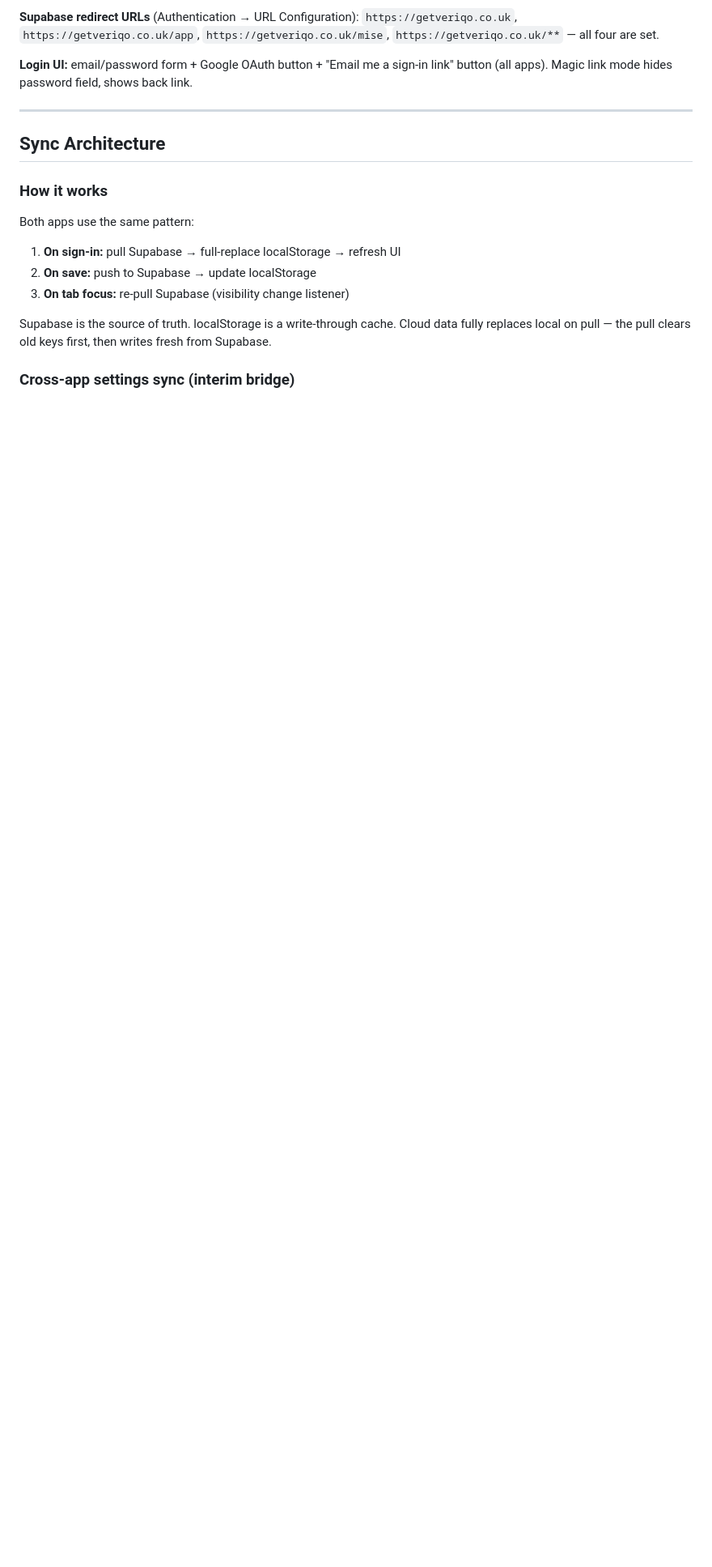
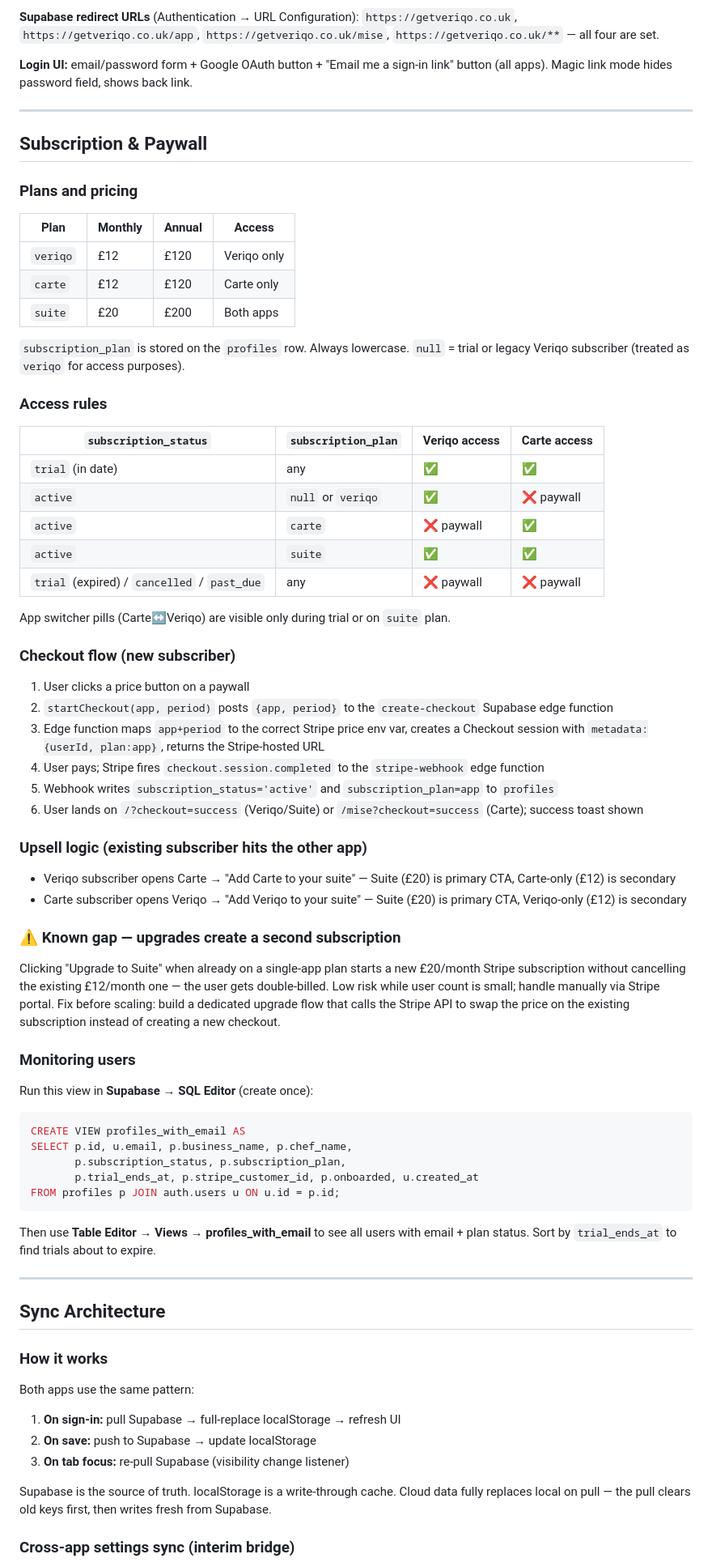
Before and after one commit to mogorman-a11y/mise, a Markdown page: CLAUDE.md, the part around the change. Shown at 81% size. Rendered like a GitHub page; blank space fills up the shorter version.

Commit message:
Claude: add subscription/paywall section to CLAUDE.md
Co-Authored-By: Claude Sonnet 4.6 <noreply@anthropic.com>

````diff
--- a/CLAUDE.md
+++ b/CLAUDE.md
@@ -130,6 +130,62 @@ window.MISE_AUTH_CONFIG = {
 **Supabase redirect URLs** (Authentication → URL Configuration): `https://getveriqo.co.uk`, `https://getveriqo.co.uk/app`, `https://getveriqo.co.uk/mise`, `https://getveriqo.co.uk/**` — all four are set.
 
 **Login UI:** email/password form + Google OAuth button + "Email me a sign-in link" button (all apps). Magic link mode hides password field, shows back link.
+
+---
+
+## Subscription & Paywall
+
+### Plans and pricing
+
+| Plan | Monthly | Annual | Access |
+|---|---|---|---|
+| `veriqo` | £12 | £120 | Veriqo only |
+| `carte` | £12 | £120 | Carte only |
+| `suite` | £20 | £200 | Both apps |
+
+`subscription_plan` is stored on the `profiles` row. Always lowercase. `null` = trial or legacy Veriqo subscriber (treated as `veriqo` for access purposes).
+
+### Access rules
+
+| `subscription_status` | `subscription_plan` | Veriqo access | Carte access |
+|---|---|---|---|
+| `trial` (in date) | any | ✅ | ✅ |
+| `active` | `null` or `veriqo` | ✅ | ❌ paywall |
+| `active` | `carte` | ❌ paywall | ✅ |
+| `active` | `suite` | ✅ | ✅ |
+| `trial` (expired) / `cancelled` / `past_due` | any | ❌ paywall | ❌ paywall |
+
+App switcher pills (Carte↔Veriqo) are visible only during trial or on `suite` plan.
+
+### Checkout flow (new subscriber)
+
+1. User clicks a price button on a paywall
+2. `startCheckout(app, period)` posts `{app, period}` to the `create-checkout` Supabase edge function
+3. Edge function maps `app+period` to the correct Stripe price env var, creates a Checkout session with `metadata:{userId, plan:app}`, returns the Stripe-hosted URL
+4. User pays; Stripe fires `checkout.session.completed` to the `stripe-webhook` edge function
+5. Webhook writes `subscription_status='active'` and `subscription_plan=app` to `profiles`
+6. User lands on `/?checkout=success` (Veriqo/Suite) or `/mise?checkout=success` (Carte); success toast shown
+
+### Upsell logic (existing subscriber hits the other app)
+
+- Veriqo subscriber opens Carte → "Add Carte to your suite" — Suite (£20) is primary CTA, Carte-only (£12) is secondary
+- Carte subscriber opens Veriqo → "Add Veriqo to your suite" — Suite (£20) is primary CTA, Veriqo-only (£12) is secondary
+
+### ⚠️ Known gap — upgrades create a second subscription
+
+Clicking "Upgrade to Suite" when already on a single-app plan starts a new £20/month Stripe subscription without cancelling the existing £12/month one — the user gets double-billed. Low risk while user count is small; handle manually via Stripe portal. Fix before scaling: build a dedicated upgrade flow that calls the Stripe API to swap the price on the existing subscription instead of creating a new checkout.
+
+### Monitoring users
+
+Run this view in **Supabase → SQL Editor** (create once):
+```sql
+CREATE VIEW profiles_with_email AS
+SELECT p.id, u.email, p.business_name, p.chef_name,
+       p.subscription_status, p.subscription_plan,
+       p.trial_ends_at, p.stripe_customer_id, p.onboarded, u.created_at
+FROM profiles p JOIN auth.users u ON u.id = p.id;
+```
+Then use **Table Editor → Views → profiles_with_email** to see all users with email + plan status. Sort by `trial_ends_at` to find trials about to expire.
 
 ---
 
````
